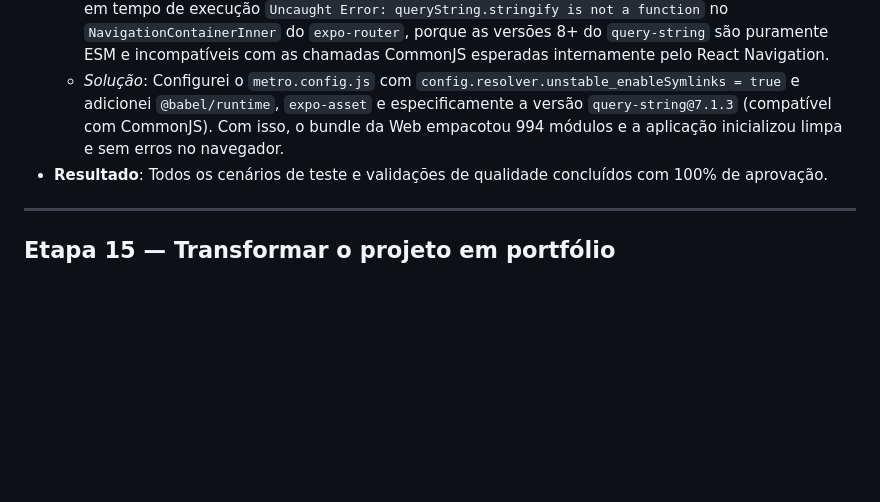
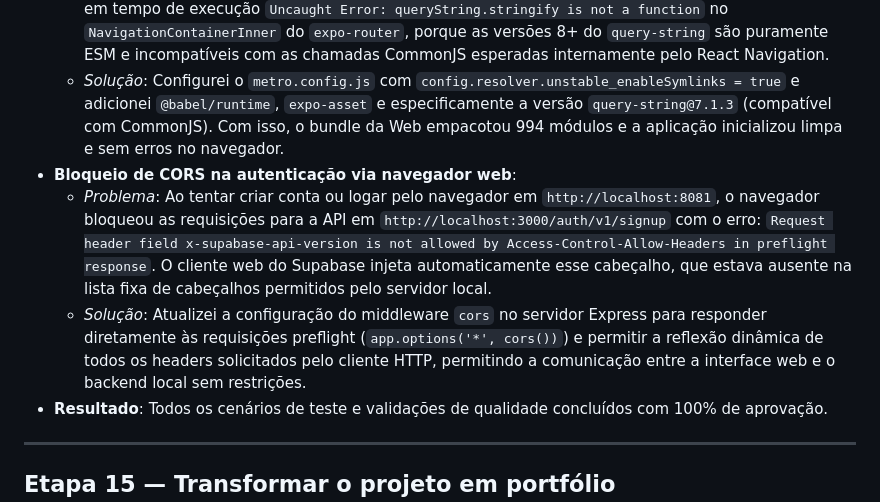
Before and after one commit to joaoaugustoneto/ScanIA_, a Markdown page: relatorio/relatorio.md, the part around the change. Rendered like a GitHub page; blank space fills up the shorter version.

```diff
--- a/relatorio/relatorio.md
+++ b/relatorio/relatorio.md
@@ -333,6 +333,9 @@ Verifiquei e preparei todas as ferramentas necessárias na minha máquina de des
 - **Resolução de dependências transitivas e versão do query-string no Metro Bundler com pnpm no Windows**:
   - *Problema*: Ao executar a aplicação via Web (`pnpm start` e tecla `w`), o Metro Bundler falhou inicialmente com erros de módulos ausentes (`@babel/runtime`, `query-string` e `expo-asset`). Ao instalar o `query-string` na versão mais recente (v10), a aplicação quebrou no navegador com o erro em tempo de execução `Uncaught Error: queryString.stringify is not a function` no `NavigationContainerInner` do `expo-router`, porque as versões 8+ do `query-string` são puramente ESM e incompatíveis com as chamadas CommonJS esperadas internamente pelo React Navigation.
   - *Solução*: Configurei o `metro.config.js` com `config.resolver.unstable_enableSymlinks = true` e adicionei `@babel/runtime`, `expo-asset` e especificamente a versão `query-string@7.1.3` (compatível com CommonJS). Com isso, o bundle da Web empacotou 994 módulos e a aplicação inicializou limpa e sem erros no navegador.
+- **Bloqueio de CORS na autenticação via navegador web**:
+  - *Problema*: Ao tentar criar conta ou logar pelo navegador em `http://localhost:8081`, o navegador bloqueou as requisições para a API em `http://localhost:3000/auth/v1/signup` com o erro: `Request header field x-supabase-api-version is not allowed by Access-Control-Allow-Headers in preflight response`. O cliente web do Supabase injeta automaticamente esse cabeçalho, que estava ausente na lista fixa de cabeçalhos permitidos pelo servidor local.
+  - *Solução*: Atualizei a configuração do middleware `cors` no servidor Express para responder diretamente às requisições preflight (`app.options('*', cors())`) e permitir a reflexão dinâmica de todos os headers solicitados pelo cliente HTTP, permitindo a comunicação entre a interface web e o backend local sem restrições.
 - **Resultado**: Todos os cenários de teste e validações de qualidade concluídos com 100% de aprovação.
 
 ---
```
Also changed, not shown: README.md (+4 -0 lines), docs/cadastro.png (added), docs/login.png (added), 1 other file.
